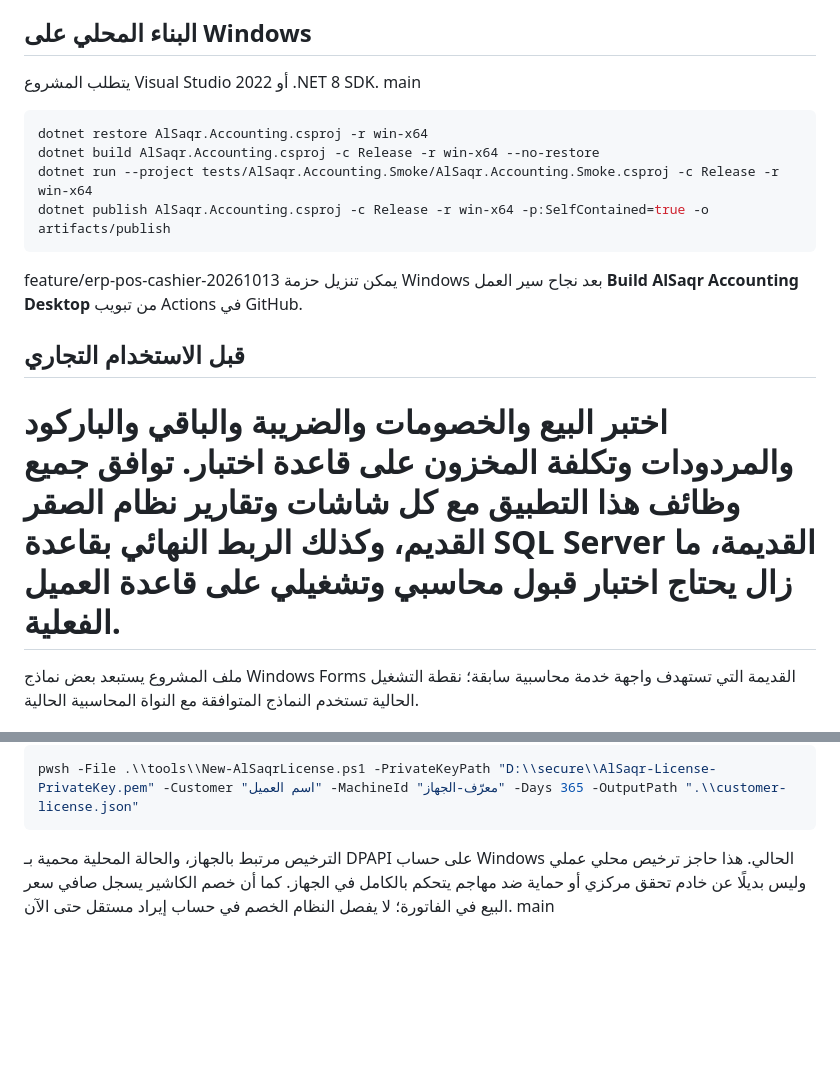
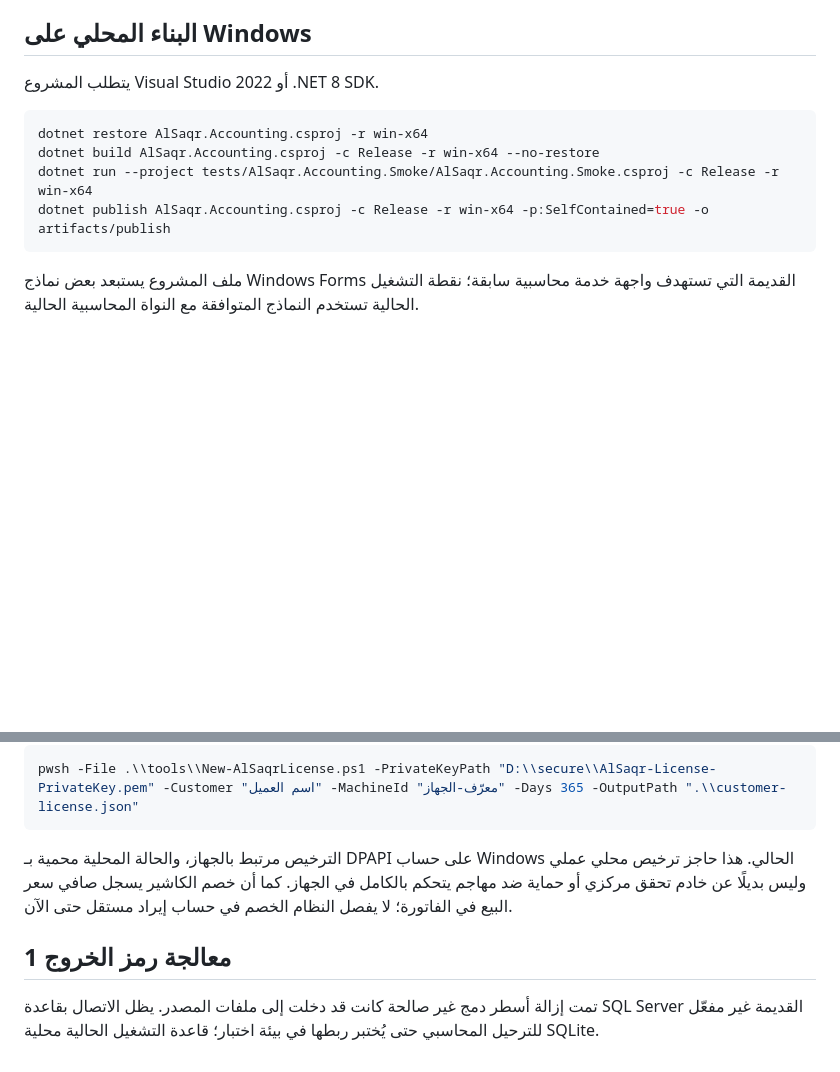
Before and after one commit to a4032262287gmailcom/alsaqr-lanzimat-almuhasabat-10-10-2026, a Markdown page: README.md, 2 parts joined by grey strips. Rendered like a GitHub page; blank space fills up the shorter version.

````diff
--- a/README.md
+++ b/README.md
@@ -74,7 +36,6 @@ main
 ## البناء المحلي على Windows
 
 يتطلب المشروع Visual Studio 2022 أو .NET 8 SDK.
- main
 
 ```powershell
 dotnet restore AlSaqr.Accounting.csproj -r win-x64
@@ -83,13 +44,6 @@ dotnet run --project tests/AlSaqr.Accounting.Smoke/AlSaqr.Accounting.Smoke.cspro
 dotnet publish AlSaqr.Accounting.csproj -c Release -r win-x64 -p:SelfContained=true -o artifacts/publish
 ```
 
- feature/erp-pos-cashier-20261013
-يمكن تنزيل حزمة Windows بعد نجاح سير العمل **Build AlSaqr Accounting Desktop** من تبويب Actions في GitHub.
-
-## قبل الاستخدام التجاري
-
-اختبر البيع والخصومات والضريبة والباقي والباركود والمردودات وتكلفة المخزون على قاعدة اختبار. توافق جميع وظائف هذا التطبيق مع كل شاشات وتقارير نظام الصقر القديم، وكذلك الربط النهائي بقاعدة SQL Server القديمة، ما زال يحتاج اختبار قبول محاسبي وتشغيلي على قاعدة العميل الفعلية.
-=======
 ملف المشروع يستبعد بعض نماذج Windows Forms القديمة التي تستهدف واجهة خدمة محاسبية سابقة؛ نقطة التشغيل الحالية تستخدم النماذج المتوافقة مع النواة المحاسبية الحالية.
 
 ## اختبارات التكامل وحدود الاعتماد
@@ -117,4 +71,7 @@ pwsh -File .\\tools\\New-AlSaqrLicense.ps1 -PrivateKeyPath "D:\\secure\\AlSaqr-L
 ```
 
 الترخيص مرتبط بالجهاز، والحالة المحلية محمية بـ DPAPI على حساب Windows الحالي. هذا حاجز ترخيص محلي عملي وليس بديلًا عن خادم تحقق مركزي أو حماية ضد مهاجم يتحكم بالكامل في الجهاز. كما أن خصم الكاشير يسجل صافي سعر البيع في الفاتورة؛ لا يفصل النظام الخصم في حساب إيراد مستقل حتى الآن.
-main
+
+
+## معالجة رمز الخروج 1
+تمت إزالة أسطر دمج غير صالحة كانت قد دخلت إلى ملفات المصدر. يظل الاتصال بقاعدة SQL Server القديمة غير مفعّل للترحيل المحاسبي حتى يُختبر ربطها في بيئة اختبار؛ قاعدة التشغيل الحالية محلية SQLite.
````
Also changed, not shown: other parts of README.md (+1 -39 lines).
